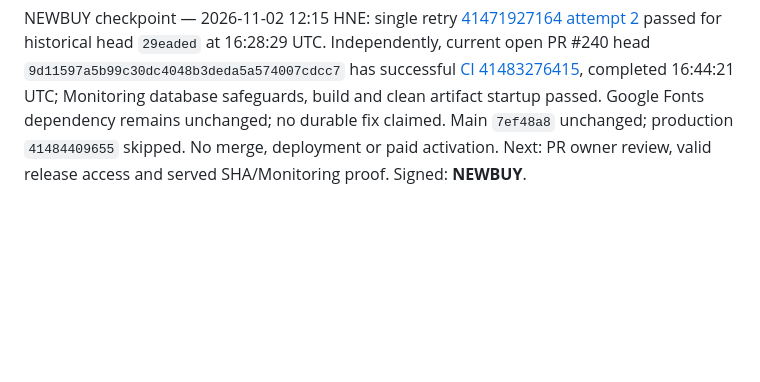
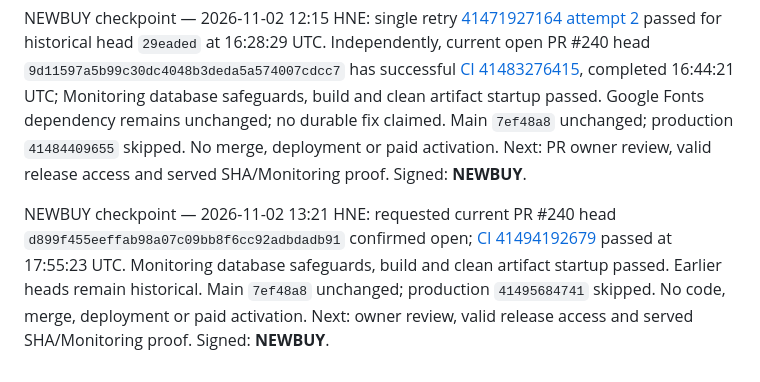
Before and after one commit to takatakca/knowledgeAI, a Markdown page: docs/00-MASTER-INDEX.md, the part around the change. GitHub-like rendering; blank space fills up the shorter version.

Commit message:
docs(00): NEWBUY verify d899f45 CI

```diff
--- a/docs/00-MASTER-INDEX.md
+++ b/docs/00-MASTER-INDEX.md
@@ -159,3 +159,6 @@ NEWBUY checkpoint — 2026-11-02 11:17 HNE: PR #240 head `29eadedb240a2ae82b78ee
 
 
 NEWBUY checkpoint — 2026-11-02 12:15 HNE: single retry [41471927164 attempt 2](https://github.com/takatakca/takatak-v1/actions/runs/41471927164) passed for historical head `29eaded` at 16:28:29 UTC. Independently, current open PR #240 head `9d11597a5b99c30dc4048b3deda5a574007cdcc7` has successful [CI 41483276415](https://github.com/takatakca/takatak-v1/actions/runs/41483276415), completed 16:44:21 UTC; Monitoring database safeguards, build and clean artifact startup passed. Google Fonts dependency remains unchanged; no durable fix claimed. Main `7ef48a8` unchanged; production `41484409655` skipped. No merge, deployment or paid activation. Next: PR owner review, valid release access and served SHA/Monitoring proof. Signed: **NEWBUY**.
+
+
+NEWBUY checkpoint — 2026-11-02 13:21 HNE: requested current PR #240 head `d899f455eeffab98a07c09bb8f6cc92adbdadb91` confirmed open; [CI 41494192679](https://github.com/takatakca/takatak-v1/actions/runs/41494192679) passed at 17:55:23 UTC. Monitoring database safeguards, build and clean artifact startup passed. Earlier heads remain historical. Main `7ef48a8` unchanged; production `41495684741` skipped. No code, merge, deployment or paid activation. Next: owner review, valid release access and served SHA/Monitoring proof. Signed: **NEWBUY**.
```
